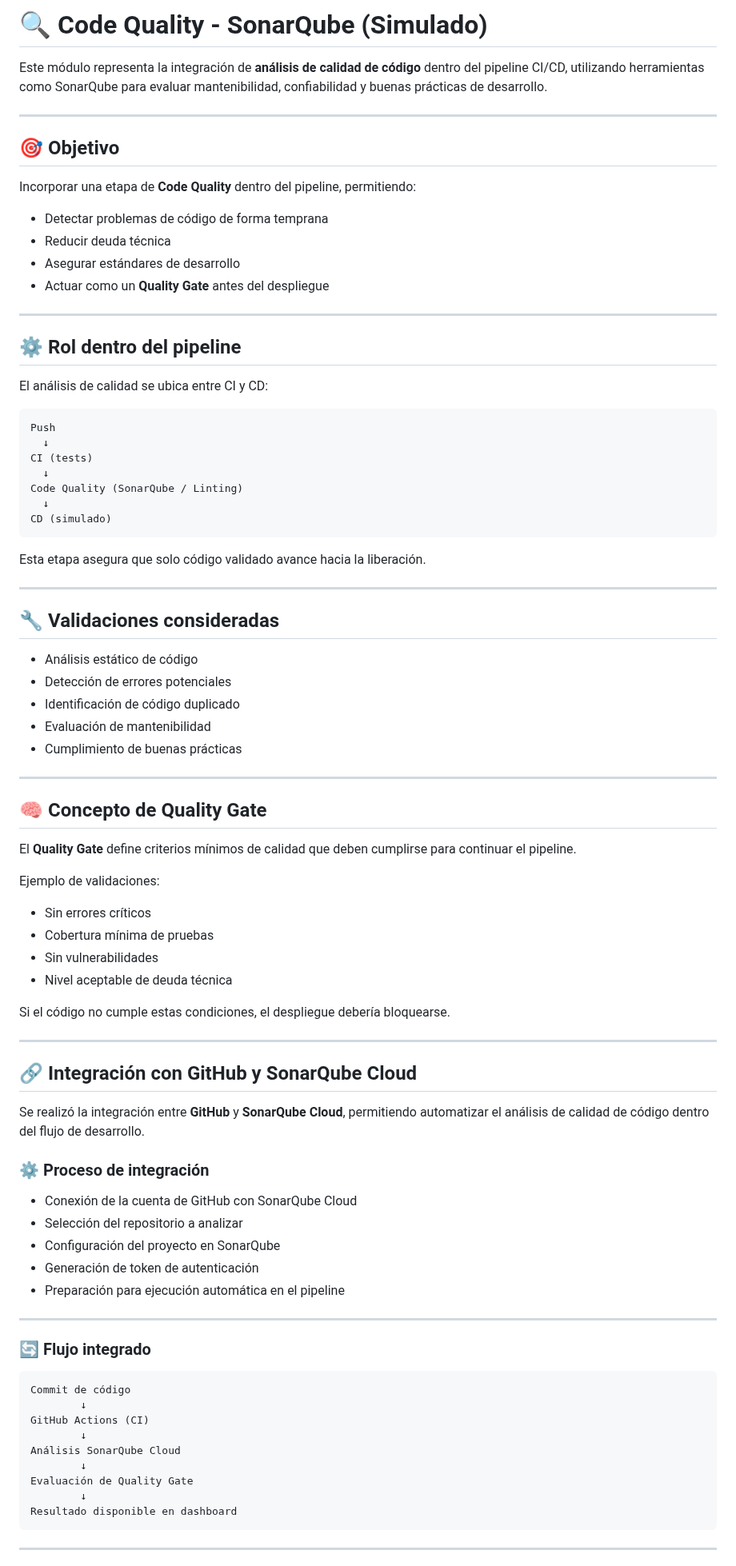
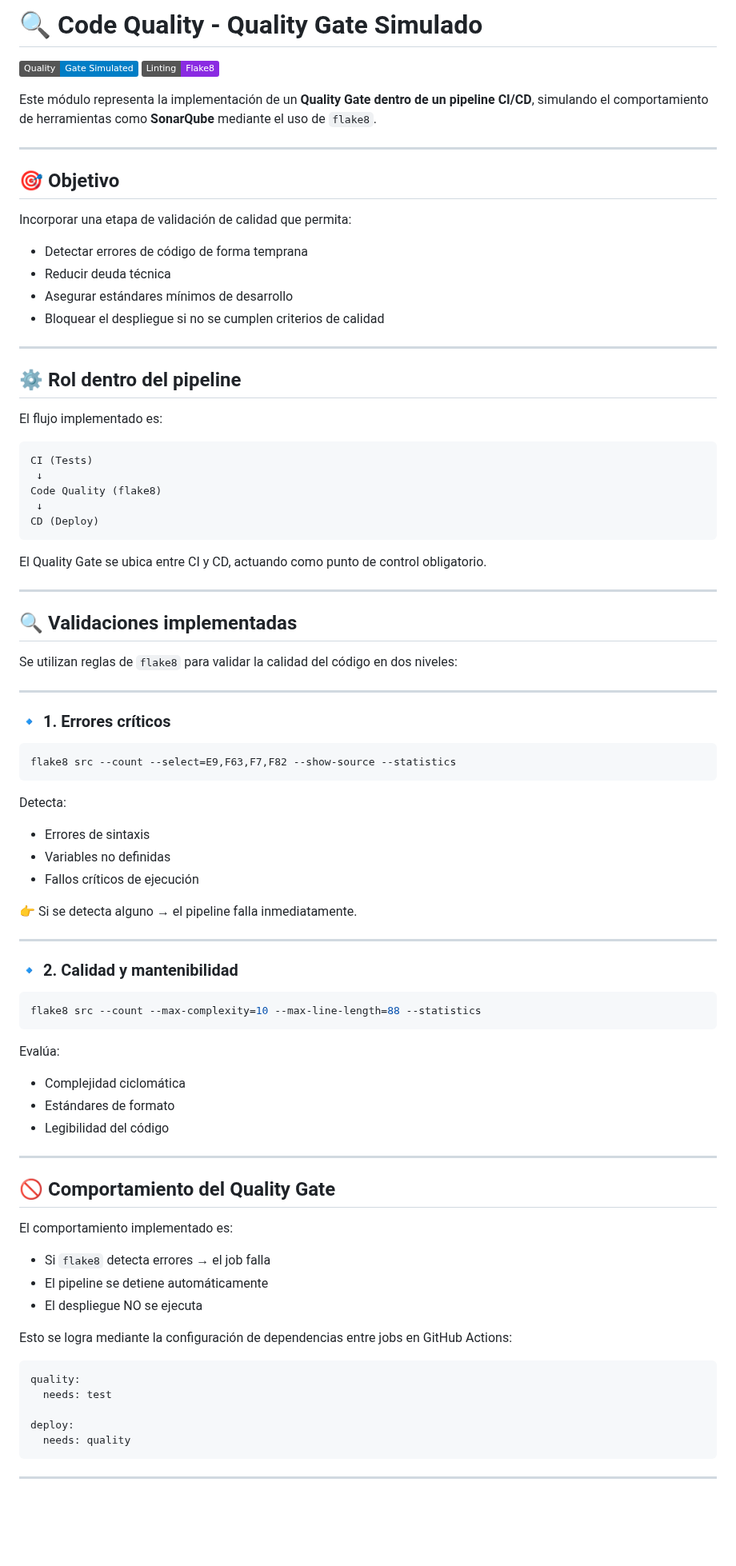
Before and after one commit to vermaldonado-ia/cloud-delivery-pipeline-portafolio, a Markdown page: sonarqube/README.md, the part around one of its changes. Shown at 80% size. GitHub-like rendering; badges without logos; blank space fills up the shorter version.

````diff
--- a/sonarqube/README.md
+++ b/sonarqube/README.md
@@ -1,89 +1,91 @@
-# 🔍 Code Quality - SonarQube (Simulado)
+# 🔍 Code Quality - Quality Gate Simulado
 
-Este módulo representa la integración de **análisis de calidad de código** dentro del pipeline CI/CD, utilizando herramientas como SonarQube para evaluar mantenibilidad, confiabilidad y buenas prácticas de desarrollo.
+![Code Quality](https://img.shields.io/badge/Quality-Gate%20Simulated-blue)
+![Linting](https://img.shields.io/badge/Linting-Flake8-blueviolet)
+
+Este módulo representa la implementación de un **Quality Gate dentro de un pipeline CI/CD**, simulando el comportamiento de herramientas como **SonarQube** mediante el uso de `flake8`.
 
 ---
 
 ## 🎯 Objetivo
 
-Incorporar una etapa de **Code Quality** dentro del pipeline, permitiendo:
+Incorporar una etapa de validación de calidad que permita:
 
-* Detectar problemas de código de forma temprana
+* Detectar errores de código de forma temprana
 * Reducir deuda técnica
-* Asegurar estándares de desarrollo
-* Actuar como un **Quality Gate** antes del despliegue
+* Asegurar estándares mínimos de desarrollo
+* Bloquear el despliegue si no se cumplen criterios de calidad
 
 ---
 
 ## ⚙️ Rol dentro del pipeline
 
-El análisis de calidad se ubica entre CI y CD:
+El flujo implementado es:
 
 ```text
-Push
-  ↓
-CI (tests)
-  ↓
-Code Quality (SonarQube / Linting)
-  ↓
-CD (simulado)
+CI (Tests)
+ ↓
+Code Quality (flake8)
+ ↓
+CD (Deploy)
 ```
 
-Esta etapa asegura que solo código validado avance hacia la liberación.
+El Quality Gate se ubica entre CI y CD, actuando como punto de control obligatorio.
 
 ---
 
-## 🔧 Validaciones consideradas
+## 🔍 Validaciones implementadas
 
-* Análisis estático de código
-* Detección de errores potenciales
-* Identificación de código duplicado
-* Evaluación de mantenibilidad
-* Cumplimiento de buenas prácticas
+Se utilizan reglas de `flake8` para validar la calidad del código en dos niveles:
 
 ---
 
-## 🧠 Concepto de Quality Gate
+### 🔹 1. Errores críticos
 
-El **Quality Gate** define criterios mínimos de calidad que deben cumplirse para continuar el pipeline.
+```bash
+flake8 src --count --select=E9,F63,F7,F82 --show-source --statistics
+```
 
-Ejemplo de validaciones:
+Detecta:
 
-* Sin errores críticos
-* Cobertura mínima de pruebas
-* Sin vulnerabilidades
-* Nivel aceptable de deuda técnica
+* Errores de sintaxis
+* Variables no definidas
+* Fallos críticos de ejecución
 
-Si el código no cumple estas condiciones, el despliegue debería bloquearse.
+👉 Si se detecta alguno → el pipeline falla inmediatamente.
 
 ---
 
-## 🔗 Integración con GitHub y SonarQube Cloud
+### 🔹 2. Calidad y mantenibilidad
 
-Se realizó la integración entre **GitHub** y **SonarQube Cloud**, permitiendo automatizar el análisis de calidad de código dentro del flujo de desarrollo.
+```bash
+flake8 src --count --max-complexity=10 --max-line-length=88 --statistics
+```
 
-### ⚙️ Proceso de integración
+Evalúa:
 
-* Conexión de la cuenta de GitHub con SonarQube Cloud
-* Selección del repositorio a analizar
-* Configuración del proyecto en SonarQube
-* Generación de token de autenticación
-* Preparación para ejecución automática en el pipeline
+* Complejidad ciclomática
+* Estándares de formato
+* Legibilidad del código
 
 ---
 
-### 🔄 Flujo integrado
+## 🚫 Comportamiento del Quality Gate
 
-```text
-Commit de código
-        ↓
-GitHub Actions (CI)
-        ↓
-Análisis SonarQube Cloud
-        ↓
-Evaluación de Quality Gate
-        ↓
-Resultado disponible en dashboard
+El comportamiento implementado es:
+
+* Si `flake8` detecta errores → el job falla
+* El pipeline se detiene automáticamente
+* El despliegue NO se ejecuta
+
+Esto se logra mediante la configuración de dependencias entre jobs en GitHub Actions:
+
+```yaml
+quality:
+  needs: test
+
+deploy:
+  needs: quality
 ```
 
 ---
````
Also changed, not shown: other parts of sonarqube/README.md (+39 -17 lines).
